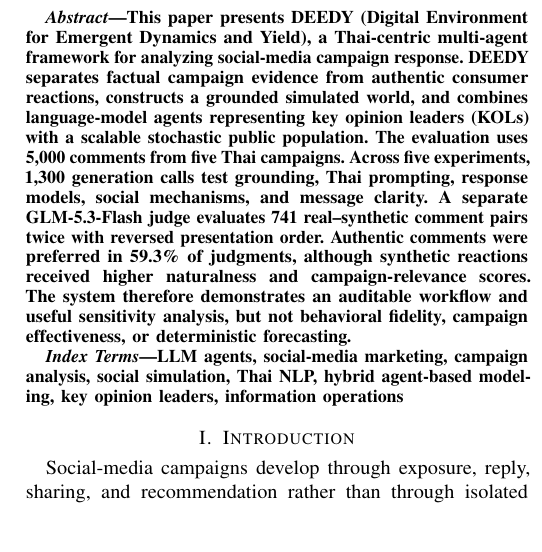
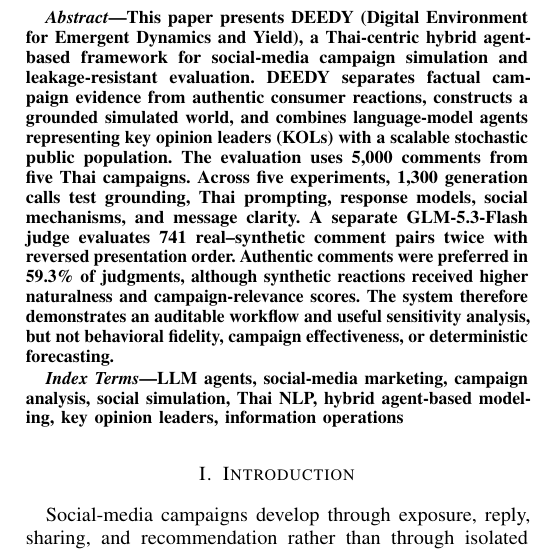
Before and after one commit to Celesca/DEEDY, a LaTeX paper (paper_plan/paper/31-8-2026.tex): part of one column of page 1 of 6, cut so that both start at the same text, the shorter picture padded with empty space. Compiled offline with pdfLaTeX.

Commit message:
updated abstract

```diff
--- a/paper_plan/paper/31-8-2026.tex
+++ b/paper_plan/paper/31-8-2026.tex
@@ -37,8 +37,9 @@ Leakage-Resistant Evaluation of Social-Media Campaigns}
 
 \begin{abstract}
 This paper presents DEEDY (Digital Environment for Emergent Dynamics and
-Yield), a Thai-centric multi-agent framework for analyzing social-media
-campaign response. DEEDY separates factual campaign evidence from authentic
+Yield), a Thai-centric hybrid agent-based framework for social-media campaign
+simulation and leakage-resistant evaluation. DEEDY separates factual campaign
+evidence from authentic
 consumer reactions, constructs a grounded simulated world, and combines
 language-model agents representing key opinion leaders (KOLs) with a scalable
 stochastic public population. The evaluation
```
Also changed, not shown: paper_plan/paper/31-8-2026.pdf, 1 other file.
